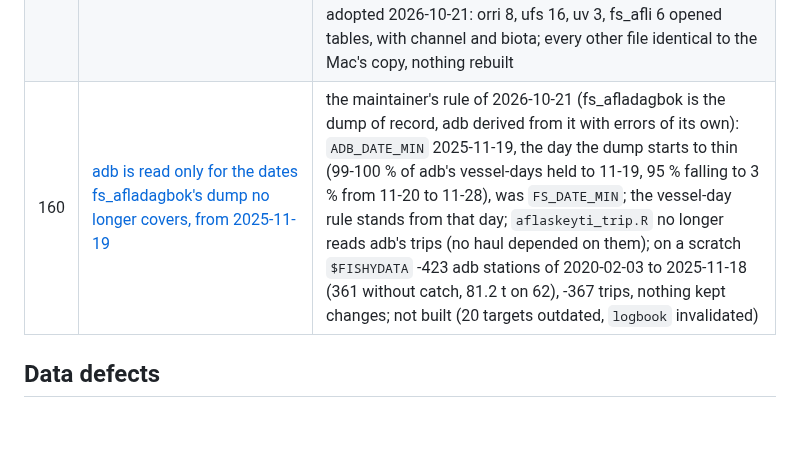
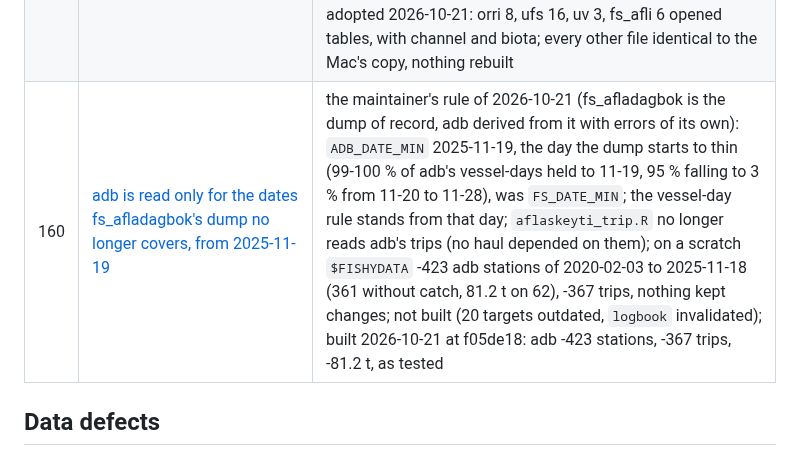
Before and after one commit to einarhjorleifsson/fishycode, a Markdown page: curate/decisions/README.md, the part around the change. GitHub-like rendering; blank space fills up the shorter version.

```diff
--- a/curate/decisions/README.md
+++ b/curate/decisions/README.md
@@ -184,7 +184,7 @@ setdiff(list.files("curate/decisions", "^[0-9]+.*[.]md$"),
 | 157 | [The static-gear set time 270 min before the haul is a logbook app's placeholder, and other times that are not the skipper's (TODO 103)](157-static-set-times-are-a-logbook-apps-placeholder.md) | found, not decided (measured by Claude, not yet checked by a person): the offset is in the raw dumps, from Trackwell's logbook only (afli's electronic logbook 50,282 rows, fs_afladagbok 17,238, adb 21,769; no other maker), a required field filled; the AIS track shows the set time is the placeholder (at 270 and 1,710 min), the haul start on those stations degraded, not fake, 1,440-min soaks real; other placeholders (a set copied from the departure on 27 % of jigging stations, 00:00, copies of the haul times); a year-by-gear table for longline, gillnet and jigger; gillnet sets in port with no pattern (9-40 %) unexplained; the placeholders make a third of the audit's stations in a port call (73,794 to 49,862) but not the multi-gear voyages (1,049 to 1,044); the correction is left to TODO 103 |
 | 158 | [The track's set finder does not recover the real set times, and Trackwell's app sends the 270-min placeholder (plan 035, TODO 103)](158-the-track-does-not-find-the-set-and-the-app-sends-the-placeholder.md) | plan 035's test, fixed before the run, failed for every gear (measured by Claude, not yet checked by a person): on 152,880 static hauls with a real set time, `rb_link_record_sets()` is within 60 min on 53.7 % of longlines (below the vessel's typical soak, 57.9 %), 31.7 % of gillnets and 3.6 % of pots, against 75 % asked; a placeholder `t1` stays NA, plan 035 abandoned; both corrections (and TODO 106's afli end longitude) rebuilt 2026-10-21 at de25239 (452f83e when published), which moves 2.33 M fixes out of set windows and adds 643,298 `fishing_flow` fixes by the voyage rule (open); decision 146's Icelandic score superseded; the XML each logbook sent carries the 270-min set time on 50,281 of 50,282 afli rows, so Trackwell's app writes it, with Fishing Log 2.7 from 2014 |
 | 159 | [The Oracle dumps take persons' data too: registers, staff, owners, contact details and logs](159-persons-data-dumped.md) | the maintainer, 2026-10-21: decision 121's persons' skips go in `orri`, `ufs`, `uv` and `fs_afli` (the national register, staff, the company register, the owners joined to the vessels, contact details, e-mails, user logs); `dw` keeps its skips; kennitala up to `curated/` and never published (2026-10-18); `_data-dict.yaml` under `$FISHYDATA` holds their examples; Claude reads them by counts only. Run on the server and adopted 2026-10-21: orri 8, ufs 16, uv 3, fs_afli 6 opened tables, with channel and biota; every other file identical to the Mac's copy, nothing rebuilt |
-| 160 | [adb is read only for the dates fs_afladagbok's dump no longer covers, from 2025-11-19](160-adb-only-where-fs-afladagbok-ends.md) | the maintainer's rule of 2026-10-21 (fs_afladagbok is the dump of record, adb derived from it with errors of its own): `ADB_DATE_MIN` 2025-11-19, the day the dump starts to thin (99-100 % of adb's vessel-days held to 11-19, 95 % falling to 3 % from 11-20 to 11-28), was `FS_DATE_MIN`; the vessel-day rule stands from that day; `aflaskeyti_trip.R` no longer reads adb's trips (no haul depended on them); on a scratch `$FISHYDATA` -423 adb stations of 2020-02-03 to 2025-11-18 (361 without catch, 81.2 t on 62), -367 trips, nothing kept changes; not built (20 targets outdated, `logbook` invalidated) |
+| 160 | [adb is read only for the dates fs_afladagbok's dump no longer covers, from 2025-11-19](160-adb-only-where-fs-afladagbok-ends.md) | the maintainer's rule of 2026-10-21 (fs_afladagbok is the dump of record, adb derived from it with errors of its own): `ADB_DATE_MIN` 2025-11-19, the day the dump starts to thin (99-100 % of adb's vessel-days held to 11-19, 95 % falling to 3 % from 11-20 to 11-28), was `FS_DATE_MIN`; the vessel-day rule stands from that day; `aflaskeyti_trip.R` no longer reads adb's trips (no haul depended on them); on a scratch `$FISHYDATA` -423 adb stations of 2020-02-03 to 2025-11-18 (361 without catch, 81.2 t on 62), -367 trips, nothing kept changes; not built (20 targets outdated, `logbook` invalidated); built 2026-10-21 at f05de18: adb -423 stations, -367 trips, -81.2 t, as tested |
 
 ## Data defects
 
```
Also changed, not shown: AGENTS.md (+1 -1 lines), curate/decisions/160-adb-only-where-fs-afladagbok-ends.md (+16 -8 lines).
